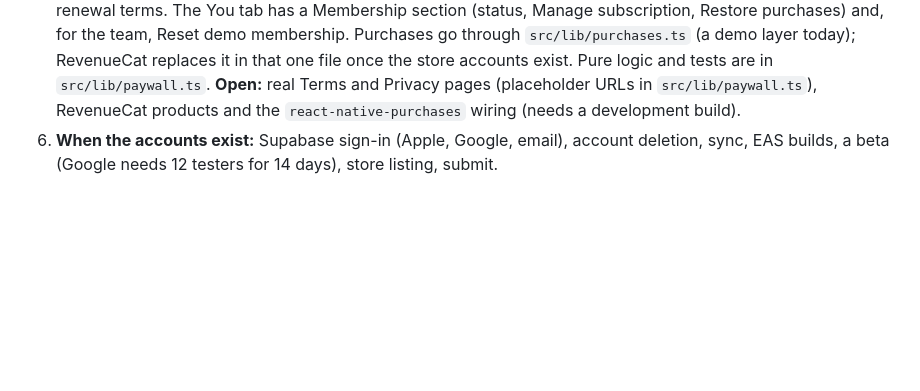
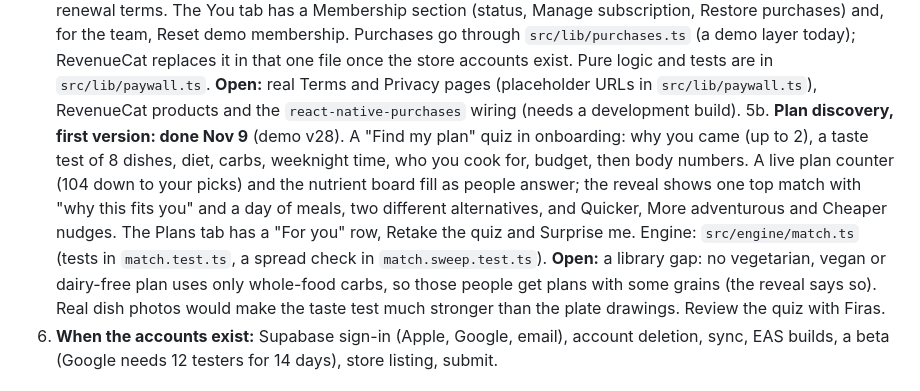
Before and after one commit to Firasmaraby/80-Meal-Planner, a Markdown page: docs/NEXT.md, the part around the change. Drawn GitHub-style; blank space fills up the shorter version.

Commit message:
STATUS and NEXT: Find my plan quiz shipped, demo v28
Co-Authored-By: Claude Opus 5.5 <noreply@anthropic.com>
Claude-Session: https://claude.ai/code/session_01MTjfgC7bXJ5Zk8VKro3ypd

```diff
--- a/docs/NEXT.md
+++ b/docs/NEXT.md
@@ -47,6 +47,7 @@ Read this first, then `content/STATUS.md` (session log at the bottom), `content/
 3. **The 30 global plans: done Nov 6** (20 whole-food, 10 whole-grain; demo v26).
 4. **Final content pass: pork, alcohol and soft eggs done Nov 6** (house bans in the lab for every family). Rebuild, full checks and demo done Nov 6 (v26). Pork-dish names used as inspiration are renamed too (Nov 9), and the lab now blocks those names and any pork word in a recipe id.
 5. **Paywall screens: done Nov 9** (demo v27). A hard paywall right after onboarding: "Your plan is ready" with the plan they picked, yearly first ($59.99, $5.00 a month, save 49%) or monthly ($9.99), a 7-day free week with a dated timeline, a day 5 reminder notification on phones, Restore purchases, Terms and Privacy, and the renewal terms. The You tab has a Membership section (status, Manage subscription, Restore purchases) and, for the team, Reset demo membership. Purchases go through `src/lib/purchases.ts` (a demo layer today); RevenueCat replaces it in that one file once the store accounts exist. Pure logic and tests are in `src/lib/paywall.ts`. **Open:** real Terms and Privacy pages (placeholder URLs in `src/lib/paywall.ts`), RevenueCat products and the `react-native-purchases` wiring (needs a development build).
+5b. **Plan discovery, first version: done Nov 9** (demo v28). A "Find my plan" quiz in onboarding: why you came (up to 2), a taste test of 8 dishes, diet, carbs, weeknight time, who you cook for, budget, then body numbers. A live plan counter (104 down to your picks) and the nutrient board fill as people answer; the reveal shows one top match with "why this fits you" and a day of meals, two different alternatives, and Quicker, More adventurous and Cheaper nudges. The Plans tab has a "For you" row, Retake the quiz and Surprise me. Engine: `src/engine/match.ts` (tests in `match.test.ts`, a spread check in `match.sweep.test.ts`). **Open:** a library gap: no vegetarian, vegan or dairy-free plan uses only whole-food carbs, so those people get plans with some grains (the reveal says so). Real dish photos would make the taste test much stronger than the plate drawings. Review the quiz with Firas.
 6. **When the accounts exist:** Supabase sign-in (Apple, Google, email), account deletion, sync, EAS builds, a beta (Google needs 12 testers for 14 days), store listing, submit.
 
 ## How each family is made (quality loop)
```
Also changed, not shown: content/STATUS.md (+1 -0 lines).
